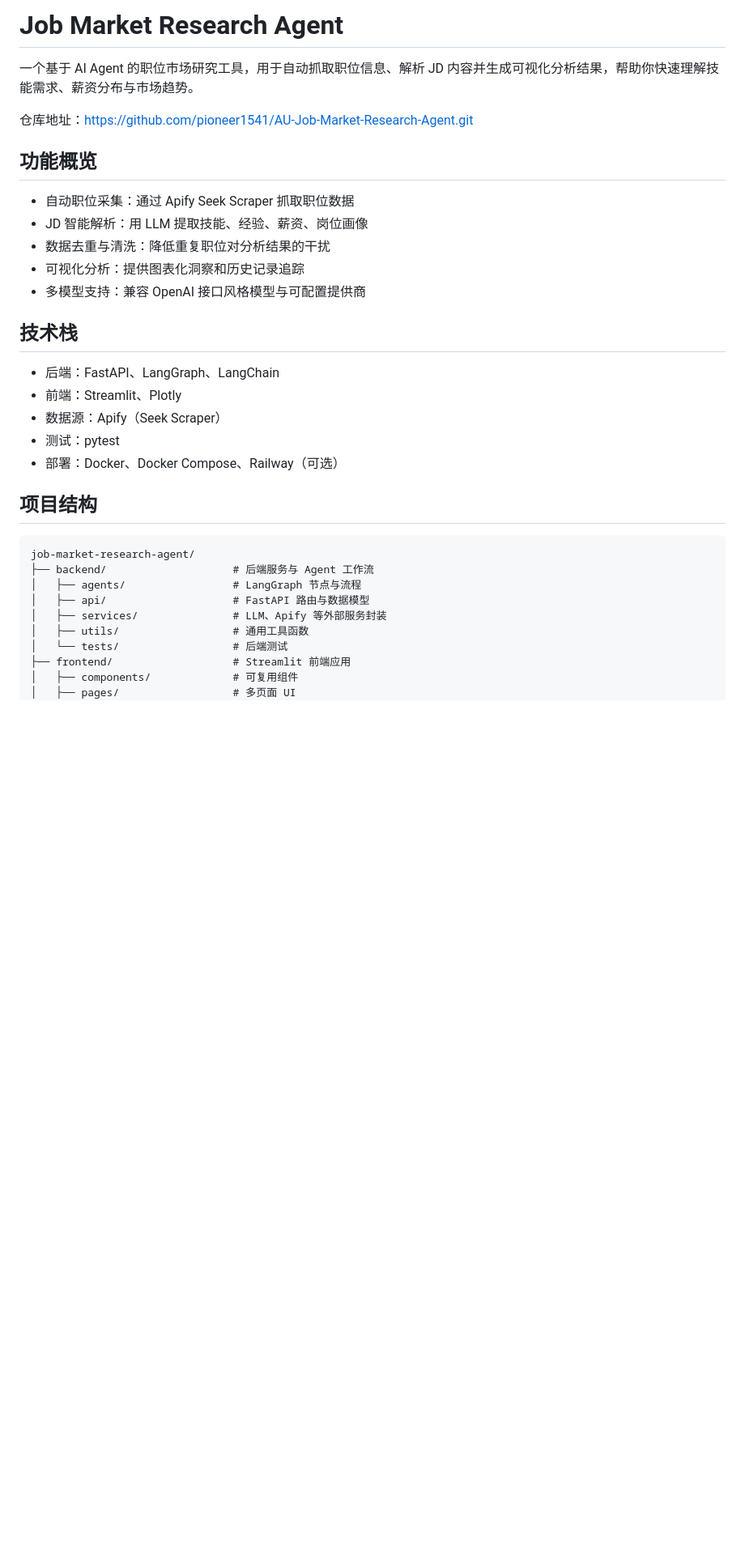
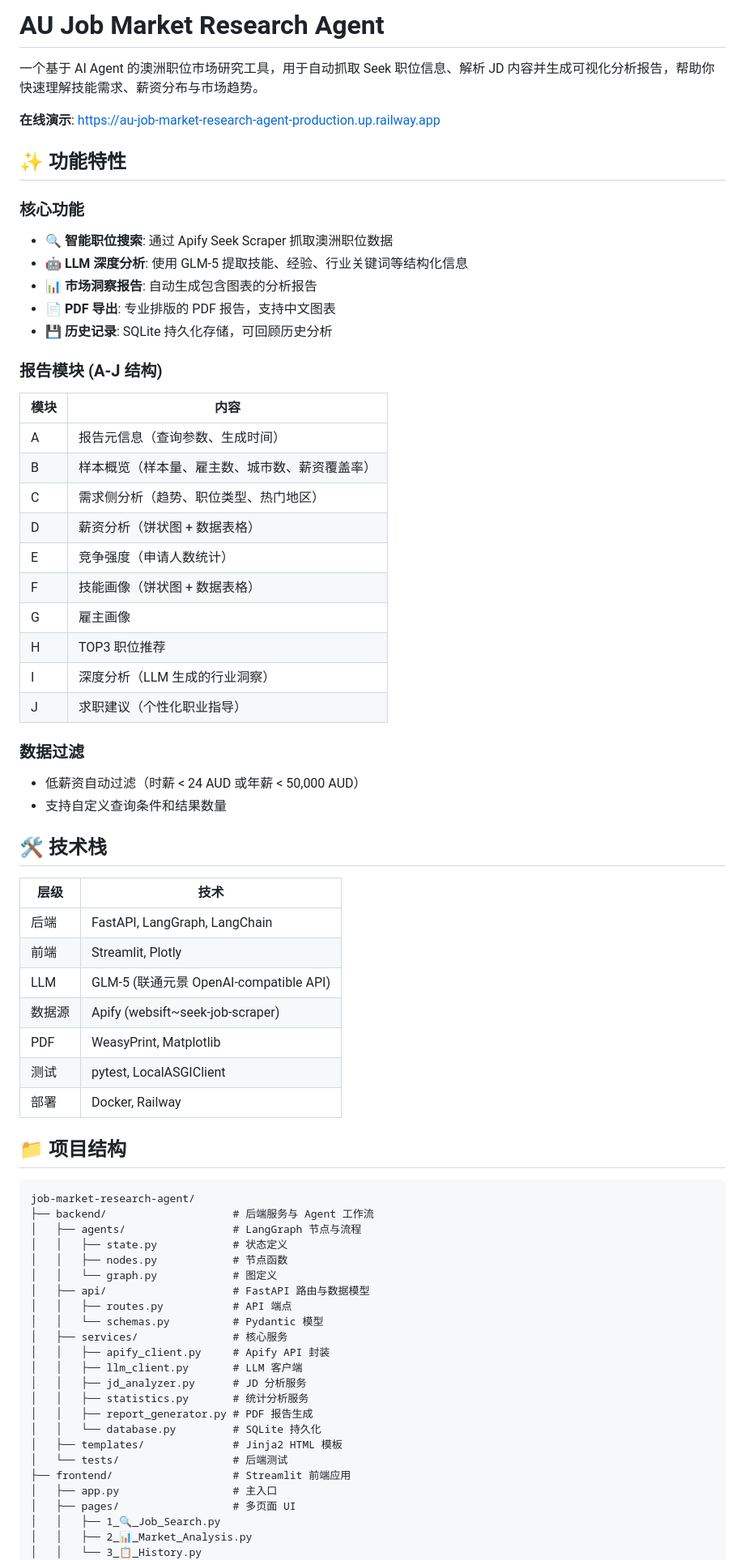
Before and after one commit to pioneer1541/AU-Job-Market-Research-Agent, a Markdown page: README.md, the part around one of its changes. Shown at 81% size. Rendered like a GitHub page; blank space fills up the shorter version.

Commit message:
docs: 更新 README 反映项目当前进度

````diff
--- a/README.md
+++ b/README.md
@@ -1,36 +1,73 @@
-# Job Market Research Agent
+# AU Job Market Research Agent
 
-一个基于 AI Agent 的职位市场研究工具，用于自动抓取职位信息、解析 JD 内容并生成可视化分析结果，帮助你快速理解技能需求、薪资分布与市场趋势。
+一个基于 AI Agent 的澳洲职位市场研究工具，用于自动抓取 Seek 职位信息、解析 JD 内容并生成可视化分析报告，帮助你快速理解技能需求、薪资分布与市场趋势。
 
-仓库地址：<https://github.com/pioneer1541/AU-Job-Market-Research-Agent.git>
+**在线演示**: [https://au-job-market-research-agent-production.up.railway.app](https://au-job-market-research-agent-production.up.railway.app/)
 
-## 功能概览
+## ✨ 功能特性
 
-- 自动职位采集：通过 Apify Seek Scraper 抓取职位数据
-- JD 智能解析：用 LLM 提取技能、经验、薪资、岗位画像
-- 数据去重与清洗：降低重复职位对分析结果的干扰
-- 可视化分析：提供图表化洞察和历史记录追踪
-- 多模型支持：兼容 OpenAI 接口风格模型与可配置提供商
+### 核心功能
+- 🔍 **智能职位搜索**: 通过 Apify Seek Scraper 抓取澳洲职位数据
+- 🤖 **LLM 深度分析**: 使用 GLM-5 提取技能、经验、行业关键词等结构化信息
+- 📊 **市场洞察报告**: 自动生成包含图表的分析报告
+- 📄 **PDF 导出**: 专业排版的 PDF 报告，支持中文图表
+- 💾 **历史记录**: SQLite 持久化存储，可回顾历史分析
 
-## 技术栈
+### 报告模块 (A-J 结构)
+| 模块 | 内容 |
+|------|------|
+| A | 报告元信息（查询参数、生成时间） |
+| B | 样本概览（样本量、雇主数、城市数、薪资覆盖率） |
+| C | 需求侧分析（趋势、职位类型、热门地区） |
+| D | 薪资分析（饼状图 + 数据表格） |
+| E | 竞争强度（申请人数统计） |
+| F | 技能画像（饼状图 + 数据表格） |
+| G | 雇主画像 |
+| H | TOP3 职位推荐 |
+| I | 深度分析（LLM 生成的行业洞察） |
+| J | 求职建议（个性化职业指导） |
 
-- 后端：FastAPI、LangGraph、LangChain
-- 前端：Streamlit、Plotly
-- 数据源：Apify（Seek Scraper）
-- 测试：pytest
-- 部署：Docker、Docker Compose、Railway（可选）
+### 数据过滤
+- 低薪资自动过滤（时薪 < 24 AUD 或年薪 < 50,000 AUD）
+- 支持自定义查询条件和结果数量
 
-## 项目结构
+## 🛠 技术栈
+
+| 层级 | 技术 |
+|------|------|
+| 后端 | FastAPI, LangGraph, LangChain |
+| 前端 | Streamlit, Plotly |
+| LLM | GLM-5 (联通元景 OpenAI-compatible API) |
+| 数据源 | Apify (websift~seek-job-scraper) |
+| PDF | WeasyPrint, Matplotlib |
+| 测试 | pytest, LocalASGIClient |
+| 部署 | Docker, Railway |
+
+## 📁 项目结构
 
 ```text
 job-market-research-agent/
 ├── backend/                    # 后端服务与 Agent 工作流
 │   ├── agents/                 # LangGraph 节点与流程
+│   │   ├── state.py            # 状态定义
+│   │   ├── nodes.py            # 节点函数
+│   │   └── graph.py            # 图定义
 │   ├── api/                    # FastAPI 路由与数据模型
-│   ├── services/               # LLM、Apify 等外部服务封装
-│   ├── utils/                  # 通用工具函数
+│   │   ├── routes.py           # API 端点
+│   │   └── schemas.py          # Pydantic 模型
+│   ├── services/               # 核心服务
+│   │   ├── apify_client.py     # Apify API 封装
+│   │   ├── llm_client.py       # LLM 客户端
+│   │   ├── jd_analyzer.py      # JD 分析服务
+│   │   ├── statistics.py       # 统计分析服务
+│   │   ├── report_generator.py # PDF 报告生成
+│   │   └── database.py         # SQLite 持久化
+│   ├── templates/              # Jinja2 HTML 模板
 │   └── tests/                  # 后端测试
 ├── frontend/                   # Streamlit 前端应用
-│   ├── components/             # 可复用组件
+│   ├── app.py                  # 主入口
 │   ├── pages/                  # 多页面 UI
+│   │   ├── 1_🔍_Job_Search.py
+│   │   ├── 2_📊_Market_Analysis.py
+│   │   └── 3_📋_History.py
 │   └── utils/                  # 前端工具函数
````
Also changed, not shown: other parts of README.md (+77 -81 lines).
